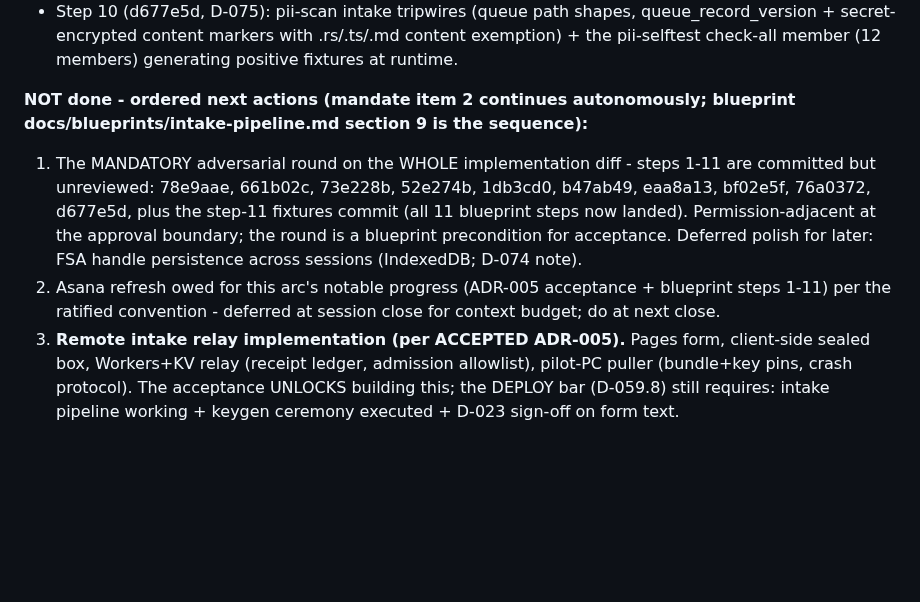
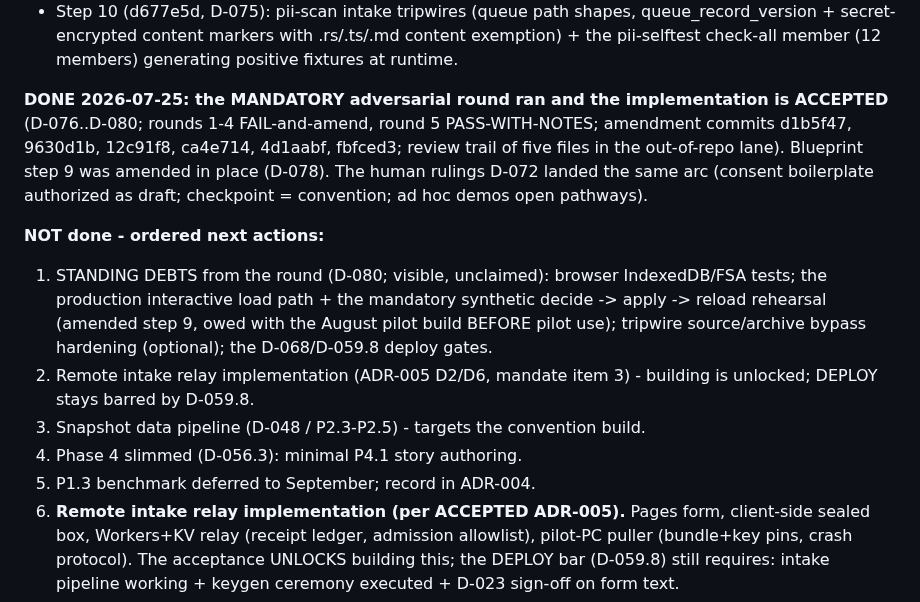
Before and after one commit to atniclimate/community-connector, a Markdown page: HANDOFF.md, the part around the change. Rendered like a GitHub page; blank space fills up the shorter version.

```diff
--- a/HANDOFF.md
+++ b/HANDOFF.md
@@ -141,18 +141,27 @@ of 11 LANDED, check-all green at each commit:**
   .rs/.ts/.md content exemption) + the pii-selftest check-all member
   (12 members) generating positive fixtures at runtime.
 
-**NOT done - ordered next actions (mandate item 2 continues autonomously;
-blueprint docs/blueprints/intake-pipeline.md section 9 is the sequence):**
-1. The MANDATORY adversarial round on the WHOLE implementation diff -
-   steps 1-11 are committed but unreviewed: 78e9aae, 661b02c, 73e228b,
-   52e274b, 1db3cd0, b47ab49, eaa8a13, bf02e5f, 76a0372, d677e5d, plus
-   the step-11 fixtures commit (all 11 blueprint steps now landed).
-   Permission-adjacent at the approval boundary; the round is a
-   blueprint precondition for acceptance. Deferred polish for later:
-   FSA handle persistence across sessions (IndexedDB; D-074 note).
-2. Asana refresh owed for this arc's notable progress (ADR-005
-   acceptance + blueprint steps 1-11) per the ratified convention -
-   deferred at session close for context budget; do at next close.
+**DONE 2026-07-25: the MANDATORY adversarial round ran and the
+implementation is ACCEPTED** (D-076..D-080; rounds 1-4 FAIL-and-amend,
+round 5 PASS-WITH-NOTES; amendment commits d1b5f47, 9630d1b, 12c91f8,
+ca4e714, 4d1aabf, fbfced3; review trail of five files in the
+out-of-repo lane). Blueprint step 9 was amended in place (D-078). The
+human rulings D-072 landed the same arc (consent boilerplate authorized
+as draft; checkpoint = convention; ad hoc demos open pathways).
+
+**NOT done - ordered next actions:**
+1. STANDING DEBTS from the round (D-080; visible, unclaimed): browser
+   IndexedDB/FSA tests; the production interactive load path + the
+   mandatory synthetic decide -> apply -> reload rehearsal (amended
+   step 9, owed with the August pilot build BEFORE pilot use);
+   tripwire source/archive bypass hardening (optional); the
+   D-068/D-059.8 deploy gates.
+2. Remote intake relay implementation (ADR-005 D2/D6, mandate item 3) -
+   building is unlocked; DEPLOY stays barred by D-059.8.
+3. Snapshot data pipeline (D-048 / P2.3-P2.5) - targets the convention
+   build.
+4. Phase 4 slimmed (D-056.3): minimal P4.1 story authoring.
+5. P1.3 benchmark deferred to September; record in ADR-004.
 2. **Remote intake relay implementation (per ACCEPTED ADR-005).** Pages form,
    client-side sealed box, Workers+KV relay (receipt ledger, admission
    allowlist), pilot-PC puller (bundle+key pins, crash protocol). The
```
Also changed, not shown: DECISIONS.md (+35 -0 lines).
